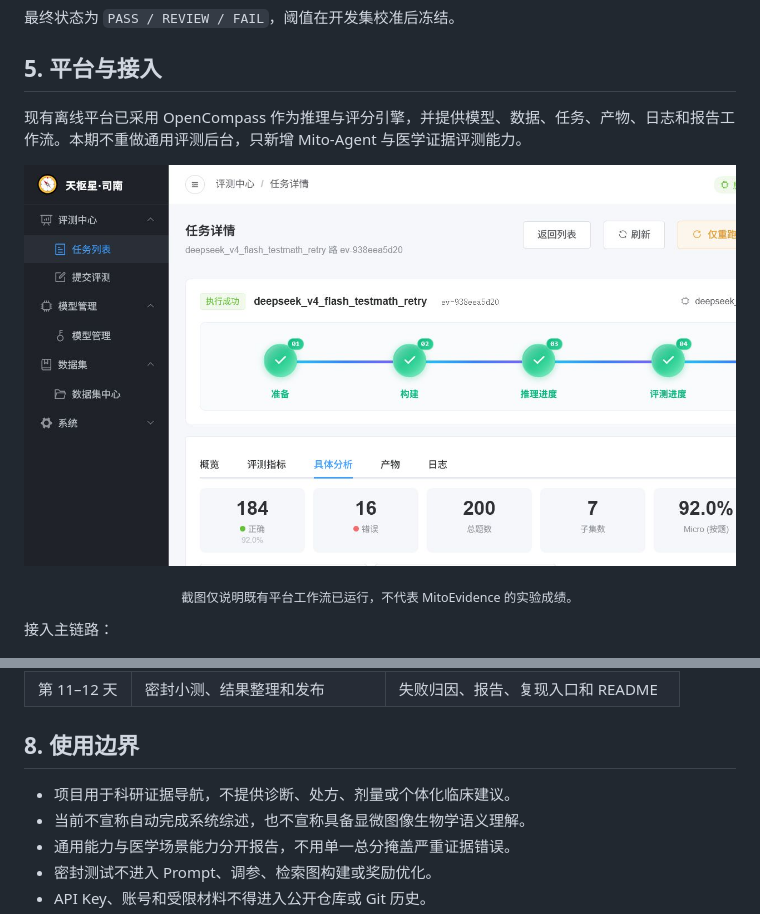
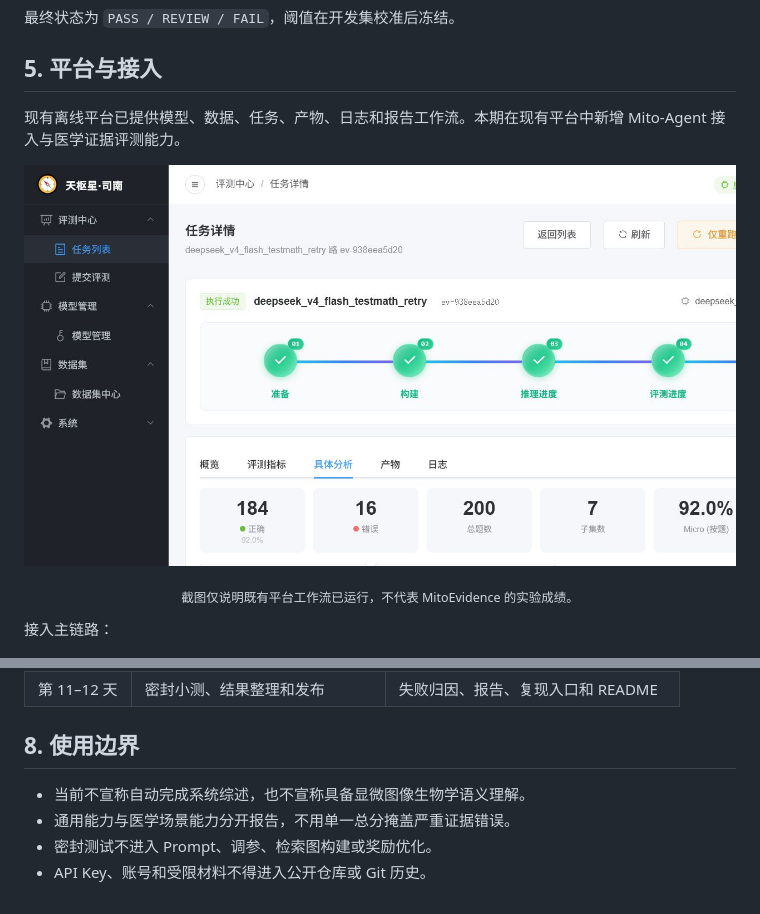
Before and after one commit to blues-kun/hy-agent, a Markdown page: README.md, 2 parts joined by grey strips. Rendered like a GitHub page.

```diff
--- a/README.md
+++ b/README.md
@@ -141,10 +138,10 @@ SEER = 含严重证据错误的关键输出主张数 / 可评估关键输出主
 
 ## 5. 平台与接入
 
-现有离线平台已采用 OpenCompass 作为推理与评分引擎，并提供模型、数据、任务、产物、日志和报告工作流。本期不重做通用评测后台，只新增 Mito-Agent 与医学证据评测能力。
+现有离线平台已提供模型、数据、任务、产物、日志和报告工作流。本期在现有平台中新增 Mito-Agent 接入与医学证据评测能力。
 
 <p align="center">
-  <img src="assets/opencompass-evaluation-platform.png" alt="OpenCompass 离线评测平台任务详情页" width="920" />
+  <img src="assets/evaluation-platform.png" alt="离线评测平台任务详情页" width="920" />
 </p>
 
 <p align="center"><sub>截图仅说明既有平台工作流已运行，不代表 MitoEvidence 的实验成绩。</sub></p>
@@ -190,7 +185,6 @@ SEER = 含严重证据错误的关键输出主张数 / 可评估关键输出主
 
 ## 8. 使用边界
 
-- 项目用于科研证据导航，不提供诊断、处方、剂量或个体化临床建议。
 - 当前不宣称自动完成系统综述，也不宣称具备显微图像生物学语义理解。
 - 通用能力与医学场景能力分开报告，不用单一总分掩盖严重证据错误。
 - 密封测试不进入 Prompt、调参、检索图构建或奖励优化。
```
Also changed, not shown: other parts of README.md (+2 -7 lines), assets/evaluation-platform.png (renamed from assets/opencompass-evaluation-platform.png), assets/mitoevidence-architecture.jpg, 1 other file.
